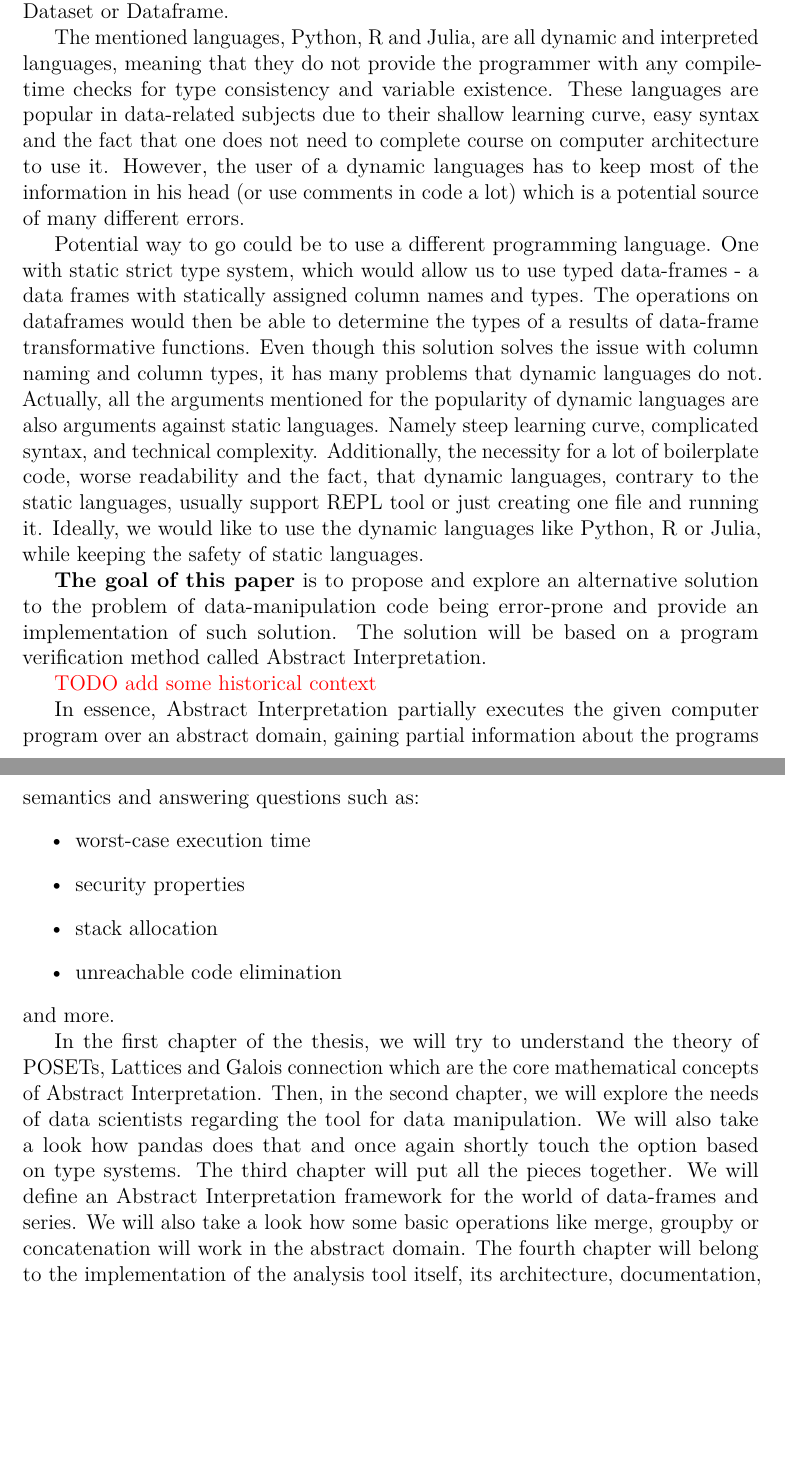
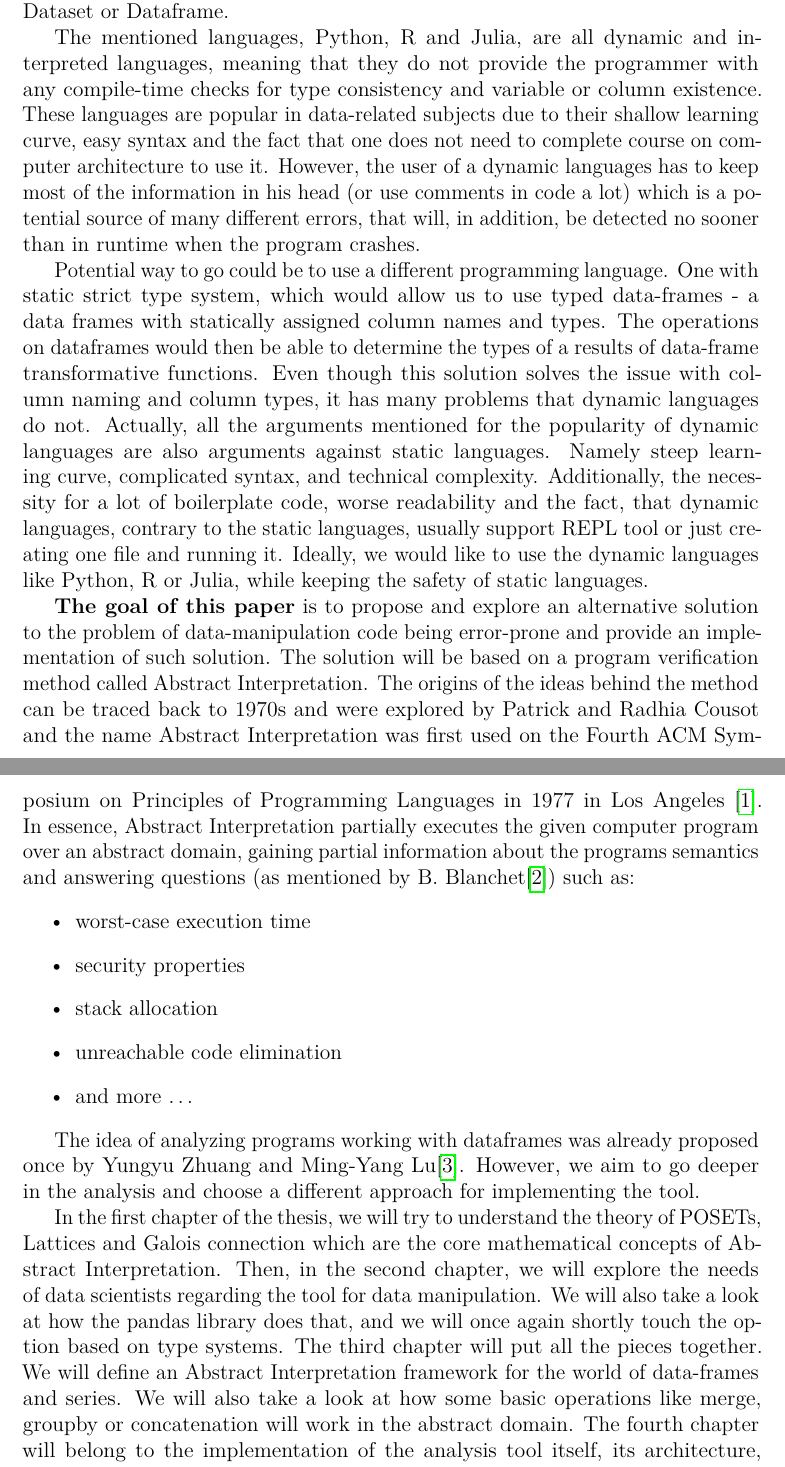
Before and after one commit to Hrubian/bachelor-thesis, a LaTeX thesis (thesis.tex, which reads bibliography.bib, preface.tex): two parts of pages 6 and 7 of 18 before the commit and two parts of pages 6 and 7 of 19 after it, joined at a grey line, cut so that both start at the same text, the shorter picture padded with empty space. Compiled offline with pdfLaTeX.

Commit message:
first final idea of introduction

```diff
--- a/bibliography.bib
+++ b/bibliography.bib
@@ -98,0 +107,3 @@
+    Languages},
+  pages     = {238--252},
+  year      = {1977},
--- a/preface.tex
+++ b/preface.tex
@@ -18,47 +18,54 @@ support for data frames) or DataFrames.jl in Julia.
 These libraries usually come with two types of data structures: one-dimensional array usually called Series
-and two-dimensional tabular structure usually called Dataset or Dataframe.
+and two-dimensional tabular structure usually called Dataset~or~Dataframe.
 
 
-The mentioned languages, Python, R and Julia, are all dynamic and interpreted languages, meaning that they do not provide
-the programmer with any compile-time checks for type consistency and variable existence.
-These languages are popular in data-related subjects due to their shallow learning curve, easy syntax and the fact that
-one does not need to complete course on computer architecture to use it.
-However, the user of a dynamic languages has to keep most of the information in his head (or use comments in code a lot)
-which is a potential source of many different errors. % todo support the claim with citation
+The~mentioned languages, Python, R and Julia, are~all~dynamic and~interpreted languages, meaning that they do~not~provide
+the~programmer with any~compile-time checks for type consistency and~variable or~column existence.
+These languages are~popular in~data-related subjects due~to~their shallow learning curve, easy~syntax and~the~fact that
+one does~not need to~complete course on~computer architecture to~use~it.
+However, the user of~a~dynamic languages has~to~keep most of~the~information in~his~head (or~use~comments in~code a~lot)
+which is~a~potential source of~many different errors, that will, in~addition, be~detected no~sooner than in~runtime when
+the program crashes.
 
-Potential way to go could be to use a different programming language.
-One with static strict type system, which would allow us to use typed data-frames - a data frames with statically assigned
-column names and types.
-The operations on dataframes would then be able to determine the types of a results of data-frame transformative functions.
-Even though this solution solves the issue with column naming and column types, it has many problems that dynamic
-languages do not.
-Actually, all the arguments mentioned for the popularity of dynamic languages are also arguments against static languages.
-Namely steep learning curve, complicated syntax, and technical complexity.
-Additionally, the necessity for a lot of boilerplate code, worse readability and the fact, that dynamic languages,
-contrary to the static languages, usually support REPL tool or just creating one file and running it.
-Ideally, we would like to use the dynamic languages like Python, R or Julia, while keeping the safety of static languages.
+Potential way~to~go could~be to~use a~different programming language.
+One~with static~strict~type~system, which would allow~us to~use typed data-frames~-~a data frames with statically~assigned
+column~names and~types.
+The~operations on~dataframes would then be~able to~determine the~types of~a~results of~data-frame transformative functions.
+Even though this~solution solves the~issue with~column~naming and column~types, it~has many problems that dynamic
+languages do~not.
+Actually, all~the~arguments mentioned for~the~popularity of~dynamic languages are~also~arguments against static languages.
+Namely steep~learning~curve, complicated syntax, and~technical complexity.
+Additionally, the~necessity for~a~lot~of~boilerplate code, worse readability and~the~fact, that~dynamic languages,
+contrary~to the~static languages, usually support REPL~tool or~just creating one~file and running~it.
+Ideally, we would~like to~use the~dynamic languages like~Python, R or Julia, while keeping the~safety of~static languages.
 
-\textbf{The goal of this paper} is to propose and explore an alternative solution to the problem of data-manipulation
-code being error-prone and provide an implementation of such solution.
-The solution will be based on a program verification method called Abstract Interpretation.
-
-\xxx{TODO add some historical context}
-
-In essence, Abstract Interpretation partially executes the given computer program over an abstract domain, gaining
-partial information about the programs semantics and answering questions such as: % todo cite absint :)
+\textbf{The~goal~of~this~paper}~is to~propose and~explore an~alternative solution to~the~problem of~data-manipulation
+code being error-prone and~provide an~implementation of~such~solution.
+The~solution will~be~based on~a~program verification method called Abstract Interpretation.
+The origins of~the~ideas behind the~method can~be~traced back~to~1970s and~were~explored by~Patrick and~Radhia~Cousot
+and~the~name Abstract Interpretation was first used on~the~Fourth ACM
+Symposium on~Principles of~Programming Languages in~1977 in~Los~Angeles~\cite{Cousot:1977:AI}.
+In~essence, Abstract Interpretation partially executes the~given computer program over~an~abstract domain, gaining
+partial~information about the~programs semantics and~answering questions (as~mentioned
+by~B.~Blanchet\cite{Blanchet:2002:AI}) such~as:
 \begin{itemize}
     \item worst-case execution time
     \item security properties
     \item stack allocation
     \item unreachable code elimination
+    \item and more \ldots
 \end{itemize}
-and more.
 
-In the first chapter of the thesis, we will try to understand the theory of POSETs, Lattices and Galois connection which
-are the core mathematical concepts of Abstract Interpretation.
-Then, in the second chapter, we will explore the needs of data scientists regarding the tool for data manipulation.
-We will also take a look how pandas does that and once again shortly touch the option based on type systems.
-The third chapter will put all the pieces together.
-We will define an Abstract Interpretation framework for the world of data-frames and series.
-We will also take a look how some basic operations like merge, groupby or concatenation will work in the abstract domain.
-The fourth chapter will belong to the implementation of the analysis tool itself, its architecture, documentation,
+The~idea of~analyzing programs working with~dataframes was~already proposed once by~Yungyu~Zhuang
+and~Ming-Yang~Lu\cite{Zhuang:2022:TypeChecking}.
+However, we~aim to~go~deeper in~the~analysis and~choose a~different~approach for~implementing the~tool.
+
+In~the~first chapter of~the~thesis, we~will try to~understand the~theory of~POSETs, Lattices and~Galois~connection which
+are~the~core mathematical concepts of~Abstract Interpretation.
+Then, in~the~second chapter, we~will explore the~needs of~data scientists regarding the~tool for~data~manipulation.
+We~will~also take~a~look at~how~the~pandas library does~that, and~we~will once~again shortly touch the~option based~on~type
+systems.
+The~third chapter will~put all~the~pieces together.
+We~will define an~Abstract Interpretation framework for~the~world of~data-frames and~series.
+We~will also take~a~look at~how some basic operations like~merge, groupby or concatenation will~work in~the~abstract domain.
+The~fourth chapter will~belong to~the~implementation of~the~analysis~tool itself, its~architecture, documentation,
```
Also changed, not shown: bibliography.bib (31 more changed lines), preface.tex (32 more changed lines).
